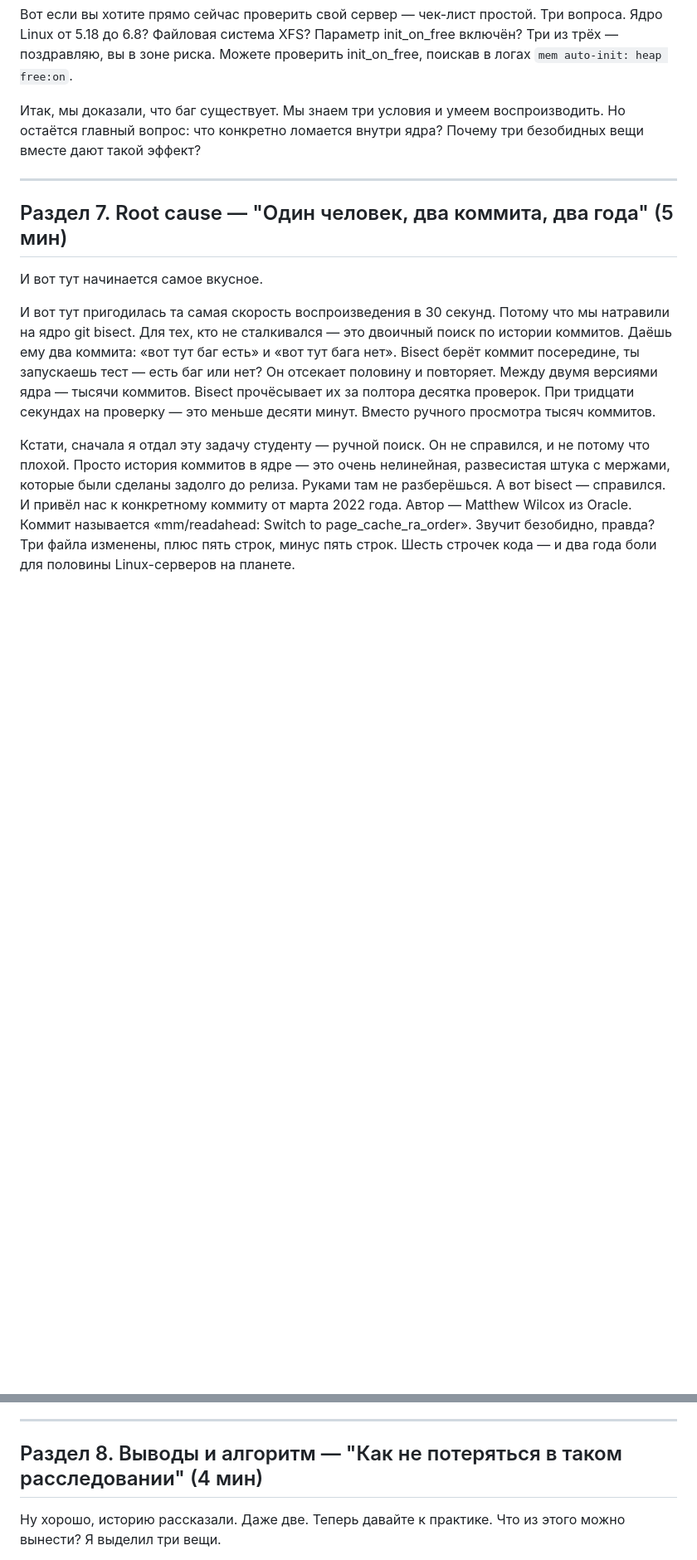
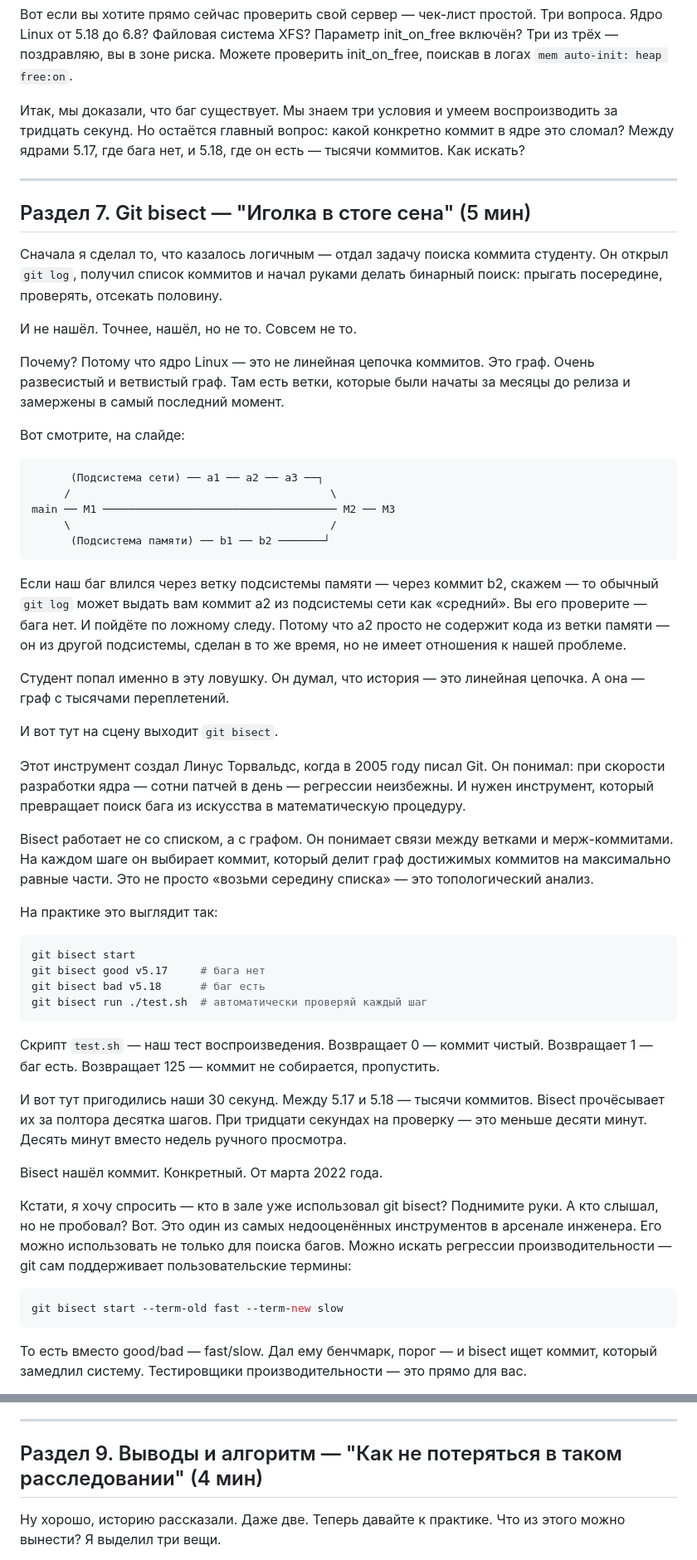
Before and after one commit to polarnik/postgresql-system-issue-story, a Markdown page: talk/draft.md, 2 parts joined by grey strips. Shown at 83% size. Rendered like a GitHub page; blank space fills up the shorter version.

Commit message:
new part about git bisect

````diff
--- a/talk/draft.md
+++ b/talk/draft.md
@@ -181,14 +181,58 @@ Code: Unable to access opcode bytes at 0x5645b312dfd6
 
 Вот если вы хотите прямо сейчас проверить свой сервер — чек-лист простой. Три вопроса. Ядро Linux от 5.18 до 6.8? Файловая система XFS? Параметр init_on_free включён? Три из трёх — поздравляю, вы в зоне риска. Можете проверить init_on_free, поискав в логах `mem auto-init: heap free:on`.
 
-Итак, мы доказали, что баг существует. Мы знаем три условия и умеем воспроизводить. Но остаётся главный вопрос: что конкретно ломается внутри ядра? Почему три безобидных вещи вместе дают такой эффект?
+Итак, мы доказали, что баг существует. Мы знаем три условия и умеем воспроизводить за тридцать секунд. Но остаётся главный вопрос: какой конкретно коммит в ядре это сломал? Между ядрами 5.17, где бага нет, и 5.18, где он есть — тысячи коммитов. Как искать?
 
 ---
 
-## Раздел 7. Root cause — "Один человек, два коммита, два года" (5 мин)
+## Раздел 7. Git bisect — "Иголка в стоге сена" (5 мин)
 
-И вот тут начинается самое вкусное.
+Сначала я сделал то, что казалось логичным — отдал задачу поиска коммита студенту. Он открыл `git log`, получил список коммитов и начал руками делать бинарный поиск: прыгать посередине, проверять, отсекать половину.
 
-И вот тут пригодилась та самая скорость воспроизведения в 30 секунд. Потому что мы натравили на ядро git bisect. Для тех, кто не сталкивался — это двоичный поиск по истории коммитов. Даёшь ему два коммита: «вот тут баг есть» и «вот тут бага нет». Bisect берёт коммит посередине, ты запускаешь тест — есть баг или нет? Он отсекает половину и повторяет. Между двумя версиями ядра — тысячи коммитов. Bisect прочёсывает их за полтора десятка проверок. При тридцати секундах на проверку — это меньше десяти минут. Вместо ручного просмотра тысяч коммитов.
+И не нашёл. Точнее, нашёл, но не то. Совсем не то.
 
-Кстати, сначала я отдал эту задачу студенту — ручной поиск. Он не справился, и не потому что плохой. Просто история коммитов в ядре — это очень нелинейная, развесистая штука с мержами, которые были сделаны задолго до релиза. Руками там не разберёшься. А вот bisect — справился. И привёл нас к конкретному коммиту от марта 2022 года. Автор — Matthew Wilcox из Oracle. Коммит называется «mm/readahead: Switch to page_cache_ra_order». Звучит безобидно, правда? Три файла изменены, плюс пять строк, минус пять строк. Шесть строчек кода — и два года боли для половины Linux-серверов на планете.
+Почему? Потому что ядро Linux — это не линейная цепочка коммитов. Это граф. Очень развесистый и ветвистый граф. Там есть ветки, которые были начаты за месяцы до релиза и замержены в самый последний момент.
+
+Вот смотрите, на слайде:
+
+```
+      (Подсистема сети) ── a1 ── a2 ── a3 ──┐
+     /                                        \
+main ── M1 ──────────────────────────────────── M2 ── M3
+     \                                        /
+      (Подсистема памяти) ── b1 ── b2 ───────┘
+```
+
+Если наш баг влился через ветку подсистемы памяти — через коммит b2, скажем — то обычный `git log` может выдать вам коммит a2 из подсистемы сети как «средний». Вы его проверите — бага нет. И пойдёте по ложному следу. Потому что a2 просто не содержит кода из ветки памяти — он из другой подсистемы, сделан в то же время, но не имеет отношения к нашей проблеме.
+
+Студент попал именно в эту ловушку. Он думал, что история — это линейная цепочка. А она — граф с тысячами переплетений.
+
+И вот тут на сцену выходит `git bisect`.
+
+Этот инструмент создал Линус Торвальдс, когда в 2005 году писал Git. Он понимал: при скорости разработки ядра — сотни патчей в день — регрессии неизбежны. И нужен инструмент, который превращает поиск бага из искусства в математическую процедуру.
+
+Bisect работает не со списком, а с графом. Он понимает связи между ветками и мерж-коммитами. На каждом шаге он выбирает коммит, который делит граф достижимых коммитов на максимально равные части. Это не просто «возьми середину списка» — это топологический анализ.
+
+На практике это выглядит так:
+
+```bash
+git bisect start
+git bisect good v5.17     # бага нет
+git bisect bad v5.18      # баг есть
+git bisect run ./test.sh  # автоматически проверяй каждый шаг
+```
+
+Скрипт `test.sh` — наш тест воспроизведения. Возвращает 0 — коммит чистый. Возвращает 1 — баг есть. Возвращает 125 — коммит не собирается, пропустить.
+
+И вот тут пригодились наши 30 секунд. Между 5.17 и 5.18 — тысячи коммитов. Bisect прочёсывает их за полтора десятка шагов. При тридцати секундах на проверку — это меньше десяти минут. Десять минут вместо недель ручного просмотра.
+
+Bisect нашёл коммит. Конкретный. От марта 2022 года.
+
+Кстати, я хочу спросить — кто в зале уже использовал git bisect? Поднимите руки. А кто слышал, но не пробовал? Вот. Это один из самых недооценённых инструментов в арсенале инженера. Его можно использовать не только для поиска багов. Можно искать регрессии производительности — git сам поддерживает пользовательские термины:
+
+```bash
+git bisect start --term-old fast --term-new slow
+```
+
+То есть вместо good/bad — fast/slow. Дал ему бенчмарк, порог — и bisect ищет коммит, который замедлил систему. Тестировщики производительности — это прямо для вас.
+
@@ -223,7 +274,7 @@ CPU номер два в это же время освобождает ту же
 
 ---
 
-## Раздел 8. Выводы и алгоритм — "Как не потеряться в таком расследовании" (4 мин)
+## Раздел 9. Выводы и алгоритм — "Как не потеряться в таком расследовании" (4 мин)
 
 Ну хорошо, историю рассказали. Даже две. Теперь давайте к практике. Что из этого можно вынести? Я выделил три вещи.
 
````
Also changed, not shown: other parts of talk/draft.md (+8 -1 lines).
